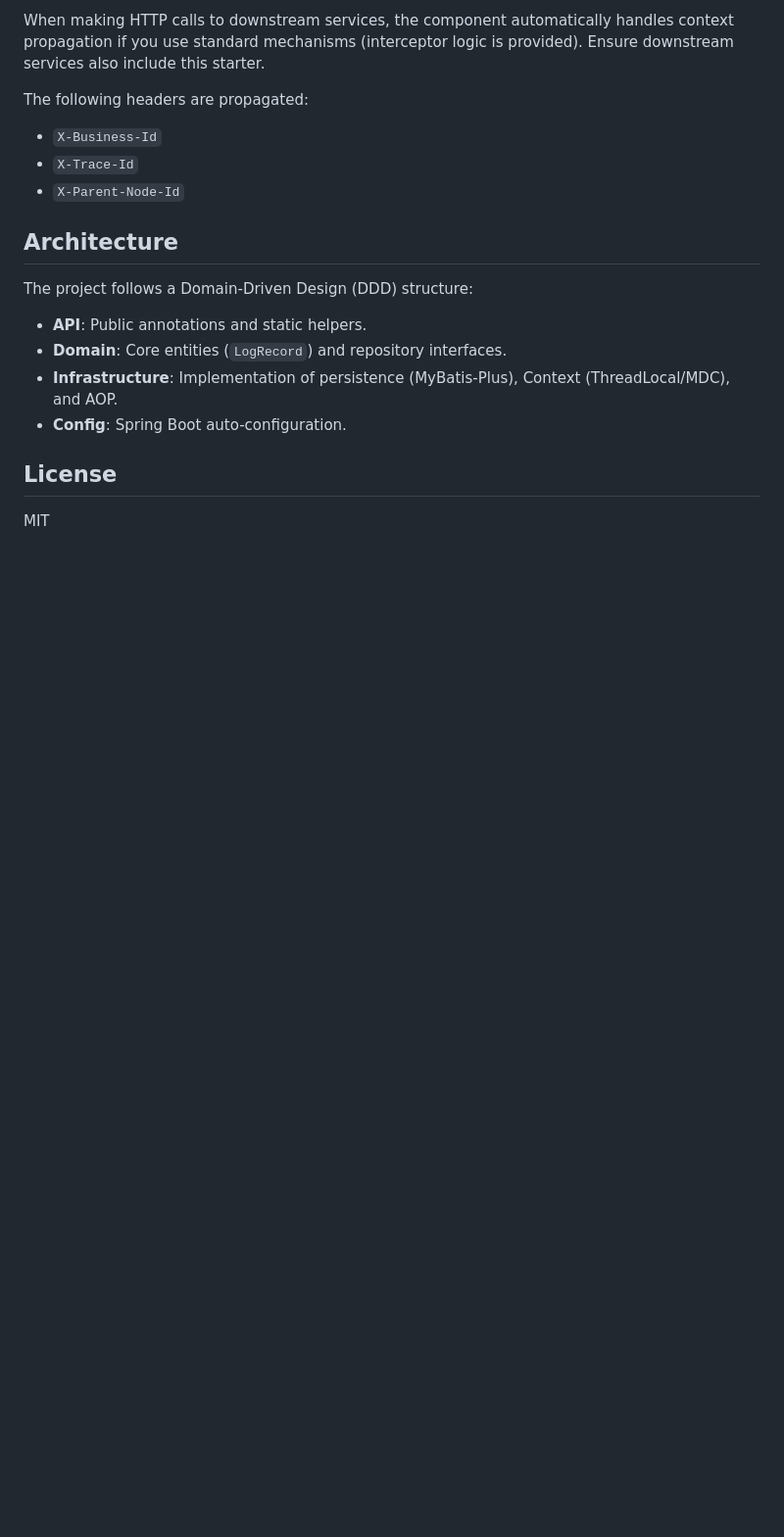
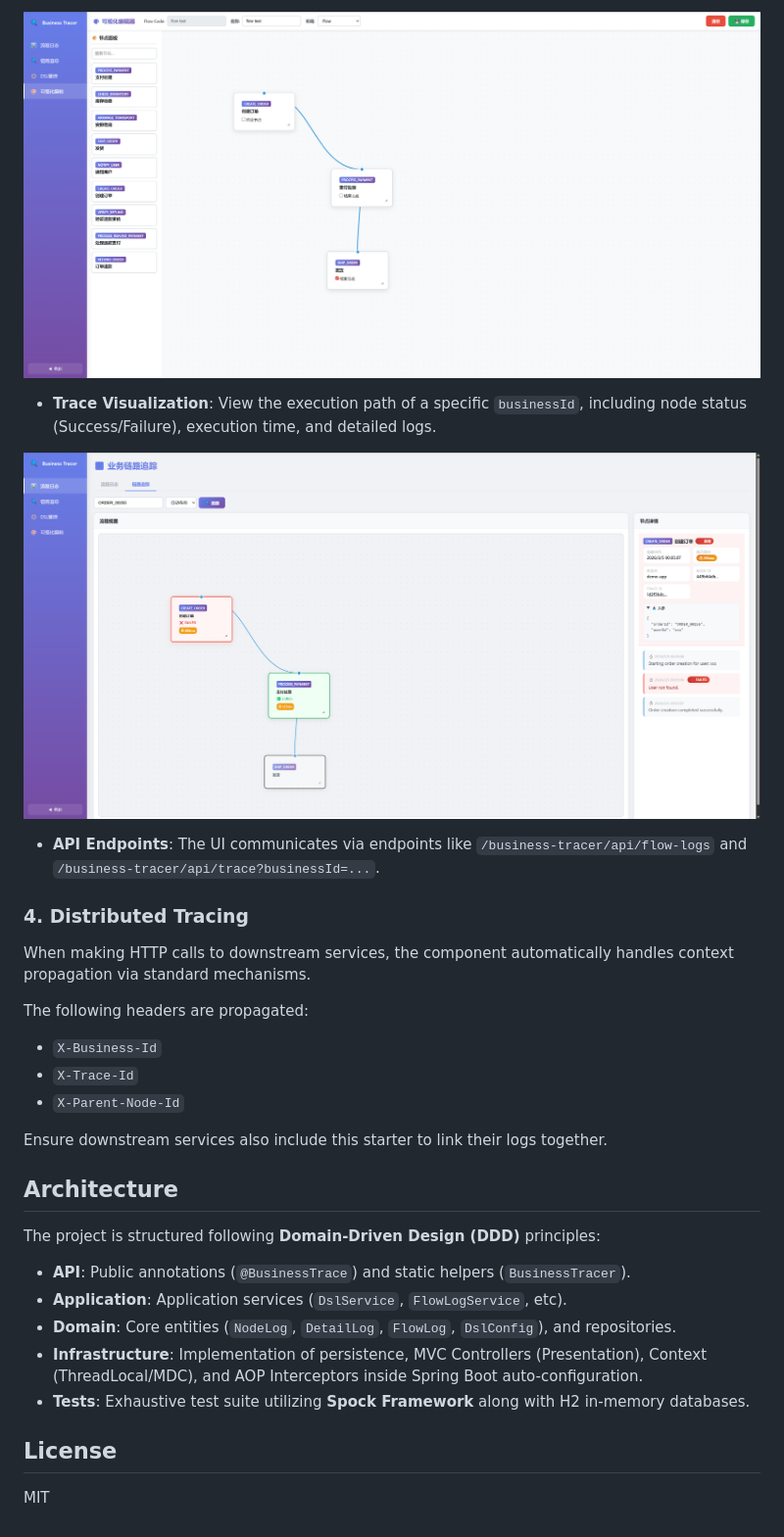
Before and after one commit to banafish/business-tracer-spring-boot-starter, a Markdown page: README.md, the part around the change printed below. Shown: that part at 98% size. Rendered like a GitHub page; pictures changed too: img/image2.png (added), img/image3.png (added); blank space fills up the shorter version.

Commit message:
feat: update readme

```diff
--- a/README.md
+++ b/README.md
@@ -119,19 +127,32 @@ public class OrderService {
 
-When making HTTP calls to downstream services, the component automatically handles context propagation if you use standard mechanisms (interceptor logic is provided). Ensure downstream services also include this starter.
+![Flow Logs](img/image3.png)
+
+- **Trace Visualization**: View the execution path of a specific `businessId`, including node status (Success/Failure), execution time, and detailed logs.
+
+![Trace Visualization](img/image2.png)
+
+- **API Endpoints**: The UI communicates via endpoints like `/business-tracer/api/flow-logs` and `/business-tracer/api/trace?businessId=...`.
+
+### 4. Distributed Tracing
+
+When making HTTP calls to downstream services, the component automatically handles context propagation via standard mechanisms.
 
 The following headers are propagated:
 - `X-Business-Id`
 - `X-Trace-Id`
 - `X-Parent-Node-Id`
 
+Ensure downstream services also include this starter to link their logs together.
+
 ## Architecture
 
-The project follows a Domain-Driven Design (DDD) structure:
+The project is structured following **Domain-Driven Design (DDD)** principles:
 
-- **API**: Public annotations and static helpers.
-- **Domain**: Core entities (`LogRecord`) and repository interfaces.
-- **Infrastructure**: Implementation of persistence (MyBatis-Plus), Context (ThreadLocal/MDC), and AOP.
-- **Config**: Spring Boot auto-configuration.
+- **API**: Public annotations (`@BusinessTrace`) and static helpers (`BusinessTracer`).
+- **Application**: Application services (`DslService`, `FlowLogService`, etc).
+- **Domain**: Core entities (`NodeLog`, `DetailLog`, `FlowLog`, `DslConfig`), and repositories.
+- **Infrastructure**: Implementation of persistence, MVC Controllers (Presentation), Context (ThreadLocal/MDC), and AOP Interceptors inside Spring Boot auto-configuration.
+- **Tests**: Exhaustive test suite utilizing **Spock Framework** along with H2 in-memory databases.
 
 ## License
 
```
Also changed, not shown: other parts of README.md (+59 -51 lines), README_zh.md (added, +159 -0 lines), img/image1.png (added).
